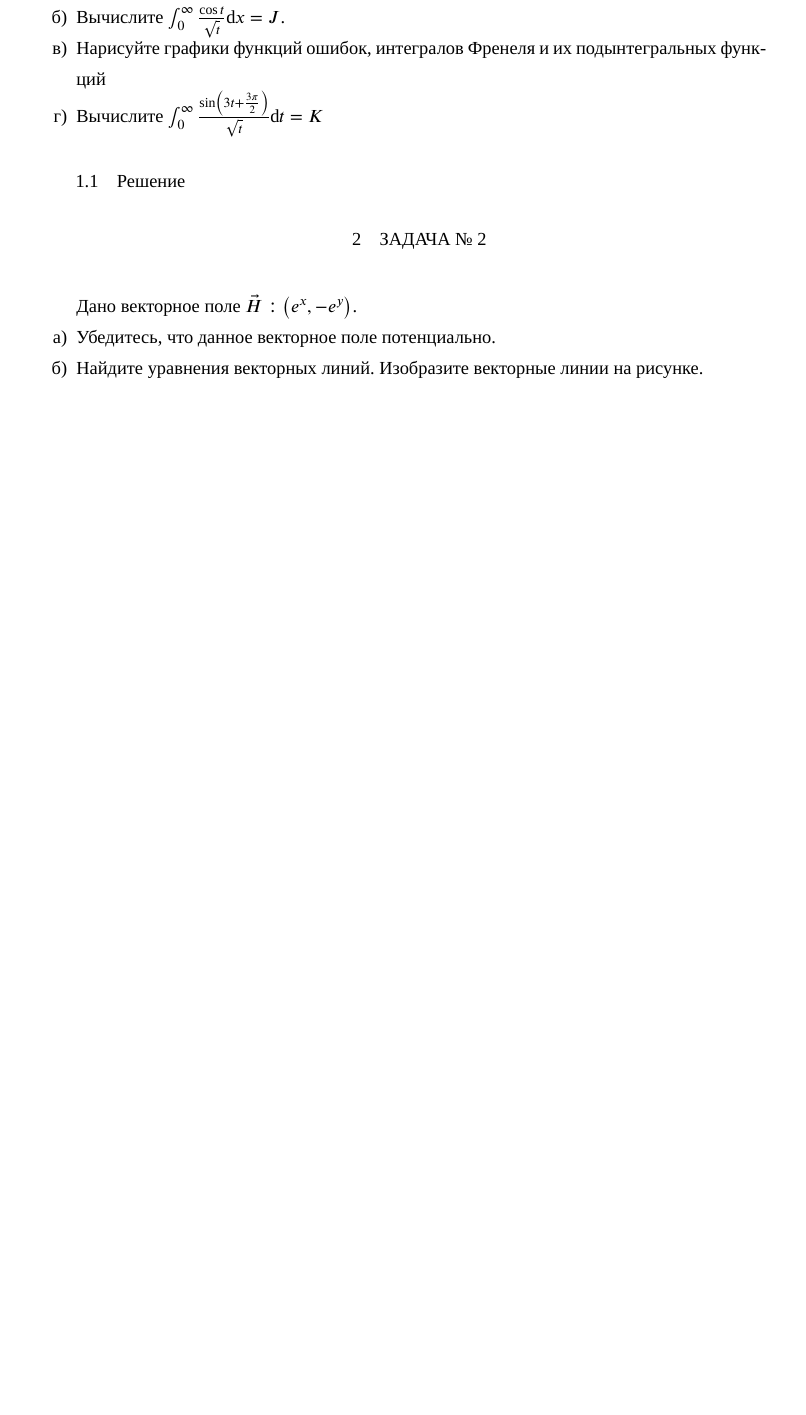
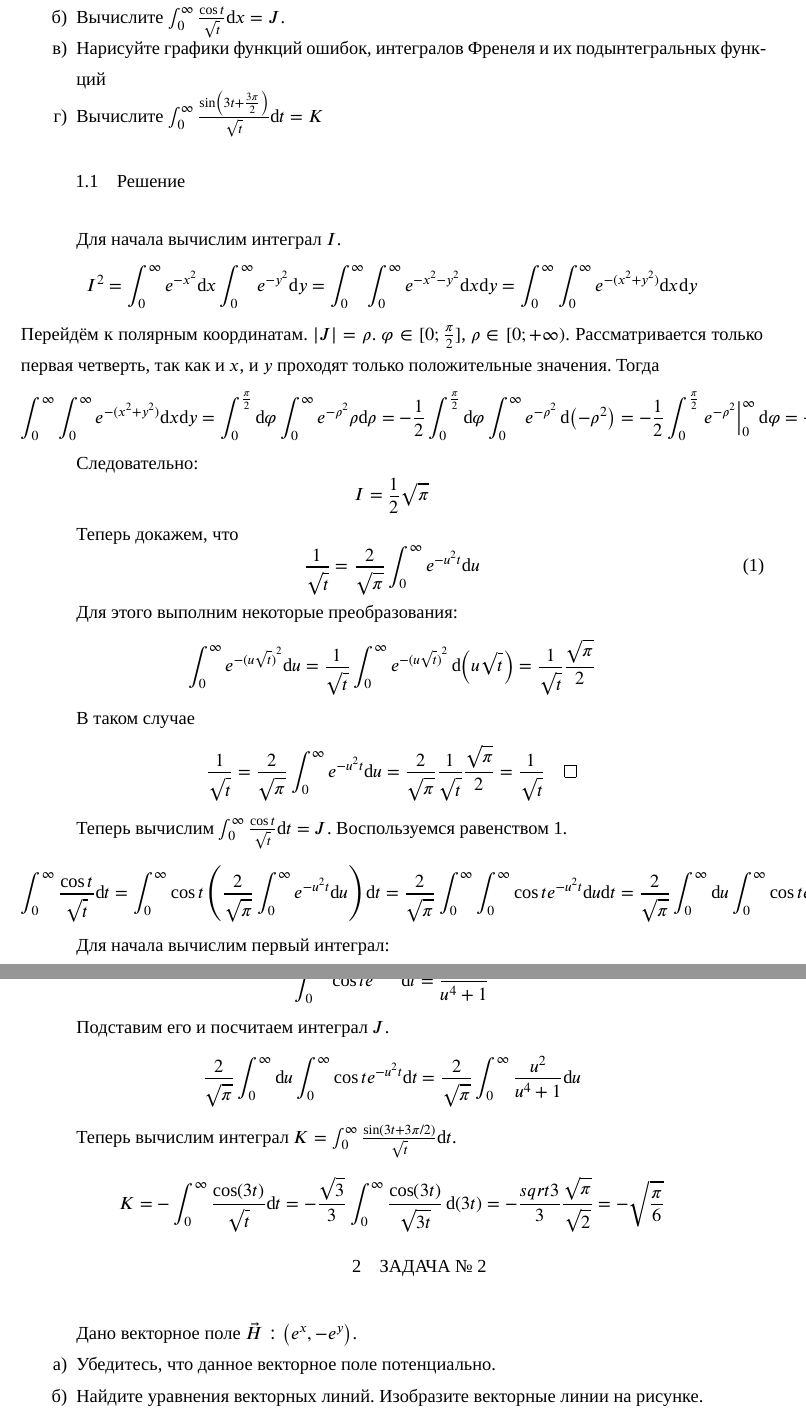
Before and after one commit to ablearthy-itmo-39828cf299f04949c86/calculus-2-research-2, a LaTeX document (main.tex, which reads problems/01.tex): part of page 3 of 9 before the commit and two parts of pages 3 and 4 of 10 after it, the two joined at a grey line, cut so that both start at the same text, the shorter picture padded with empty space. Compiled offline with XeLaTeX; a missing font is replaced by an installed copy or a similar font.

Commit message:
p(1): Start working on problem

```diff
--- a/problems/01.tex
+++ b/problems/01.tex
@@ -10,3 +10,15 @@
 \end{enumerate}
 
 \subsection{Решение}
+
+Для начала вычислим интеграл \(I\).
+\[
+  I^2 = \int_{0}^{\infty} e^{-x^2} \dd x \int_{0}^{\infty} e^{-y^2} \dd y
+  = \int_{0}^{\infty} \int_{0}^{\infty} e^{-x^2-y^2} \dd x \dd y
+  = \int_{0}^{\infty} \int_{0}^{\infty} e^{-(x^2+y^2)} \dd x \dd y
+\]
+Перейдём к полярным координатам. \(|J| = \rho\).
+\(\varphi \in [0; \frac{\pi}{2}]\), \(\rho \in [0;+\infty)\).
+Рассматривается только первая четверть, так как и \(x\), и \(y\)
+проходят только положительные значения.
+Тогда
@@ -12,0 +32,38 @@
+  = \frac{1}{2} \int_{0}^{\frac{\pi}{2}} \dd \varphi
+  = \frac{\pi}{4}
+\]
+
+Следовательно:
+\[ I = \frac{1}{2}\sqrt{\pi} \]
+
+Теперь докажем, что
+\begin{equation}\label{eq:01-sqrtt}
+  \frac{1}{\sqrt{t}} = \frac{2}{\sqrt{\pi}} \int_{0}^{\infty} e^{-u^2 t} \dd u
+\end{equation}
+
+Для этого выполним некоторые преобразования:
+\[
+  \int_{0}^{\infty} e^{-{(u \sqrt{t})}^2} \dd u
+  = \frac{1}{\sqrt{t}} \int_{0}^{\infty} e^{-{(u \sqrt{t})}^2} \dd(u \sqrt{t})
+  = \frac{1}{\sqrt{t}} \frac{\sqrt{\pi}}{2}
+\]
+
+В таком случае
+\[
+  \frac{1}{\sqrt{t}} = \frac{2}{\sqrt{\pi}} \int_{0}^{\infty} e^{-u^2 t} \dd u
+  = \frac{2}{\sqrt{\pi}} \frac{1}{\sqrt{t}} \frac{\sqrt{\pi}}{2}
+  = \frac{1}{\sqrt{t}} \qed
+\]
+
+Теперь вычислим \(\int_{0}^{\infty} \frac{\cos t}{\sqrt{t}} \dd t = J\).
+Воспользуемся равенством \ref{eq:01-sqrtt}.
+\[
+  \int_{0}^{\infty} \frac{\cos t}{\sqrt{t}} \dd t
+  = \int_{0}^{\infty} \cos t
+  \left(\frac{2}{\sqrt{\pi}} \int_{0}^{\infty}  e^{-u^2 t} \dd u \right) \dd t
+  = \frac{2}{\sqrt{\pi}} \int_{0}^{\infty} \int_{0}^{\infty} \cos t e^{-u^2 t} \dd u \dd t
+  = \frac{2}{\sqrt{\pi}} \int_{0}^{\infty} \dd u \int_{0}^{\infty} \cos t e^{-u^2 t} \dd t
+\]
+% TODO: обосновать смену порядка интегрирования
+
+Для начала вычислим первый интеграл:
@@ -12,0 +91,21 @@
+  \int_{0}^{\infty} \cos t e^{-u^2 t} \dd t = \frac{u^2}{u^4 + 1}
+\]
+
+Подставим его и посчитаем интеграл \(J\).
+\[
+  \frac{2}{\sqrt{\pi}} \int_{0}^{\infty} \dd u \int_{0}^{\infty} \cos t e^{-u^2 t} \dd t
+  = \frac{2}{\sqrt{\pi}} \int_{0}^{\infty} \frac{u^2}{u^4 + 1} \dd u
+\]
+% TODO: вычислить интеграл
+
+Теперь вычислим интеграл
+\(K = \int_{0}^{\infty} \frac{\sin(3t + 3\pi/2)}{\sqrt{t}} \dd t\).
+\[
+  K
+  = -\int_{0}^{\infty} \frac{\cos(3t)}{\sqrt{t}} \dd t
+  = -\frac{\sqrt{3}}{3} \int_{0}^{\infty} \frac{\cos(3t)}{\sqrt{3t}} \dd(3t)
+  = -\frac{sqrt{3}}{3} \frac{\sqrt{\pi}}{\sqrt{2}}
+  = -\sqrt{\frac{\pi}{6}}
+\]
+
+%TODO: вычислить \int_{0}^{\infty} \cos(x^2) \dd x, \int_{0}^{\infty} \cos(\pi x^2 / 2) \dd x
```
Also changed, not shown: problems/01.tex (28 more changed lines).
